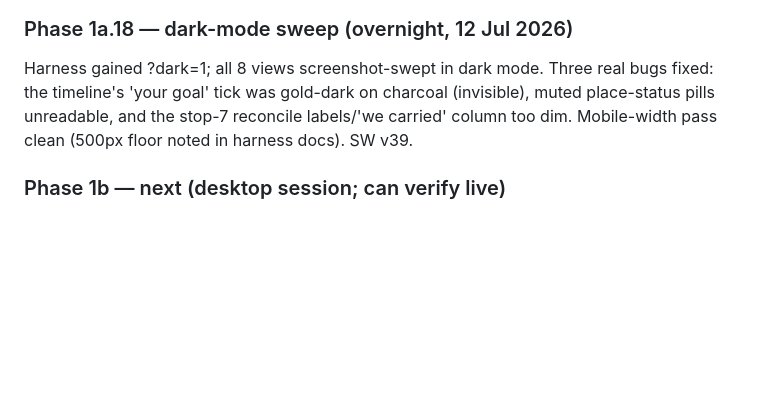
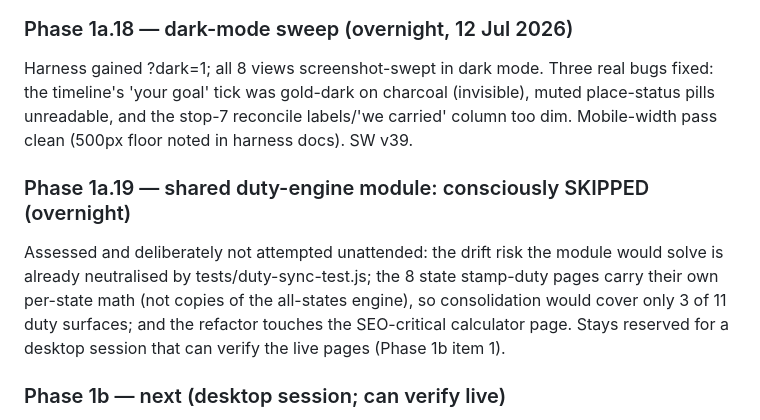
Before and after one commit to GoTraverse/PropertyCalculator, a Markdown page: PRODUCT_JOURNEY.md, the part around the change. GitHub-like rendering; blank space fills up the shorter version.

Commit message:
docs(journey): record the deliberate overnight skip of the shared duty-engine refactor (#393)
The drift test already guards the three all-state engine copies; the 8
state pages carry independent per-state math (so a module would cover 3
of 11 surfaces); and the refactor touches the SEO-critical stamp-duty
page. Reserved for a desktop session per Phase 1b item 1.


Claude-Session: https://claude.ai/code/session_01Gqfmvt81TERKMPP4SVSfM9

Co-authored-by: Claude <noreply@anthropic.com>

```diff
--- a/PRODUCT_JOURNEY.md
+++ b/PRODUCT_JOURNEY.md
@@ -354,6 +354,15 @@ charcoal (invisible), muted place-status pills unreadable, and the
 stop-7 reconcile labels/'we carried' column too dim. Mobile-width pass
 clean (500px floor noted in harness docs). SW v39.
 
+### Phase 1a.19 — shared duty-engine module: consciously SKIPPED (overnight)
+Assessed and deliberately not attempted unattended: the drift risk the
+module would solve is already neutralised by tests/duty-sync-test.js; the
+8 state stamp-duty pages carry their own per-state math (not copies of
+the all-states engine), so consolidation would cover only 3 of 11 duty
+surfaces; and the refactor touches the SEO-critical calculator page.
+Stays reserved for a desktop session that can verify the live pages
+(Phase 1b item 1).
+
 ### Phase 1b — next (desktop session; can verify live)
 1. Extract the duty/LMI/repayment formulas into a shared module used by
    journey.js + the calculators (kill the sync copy).
```
